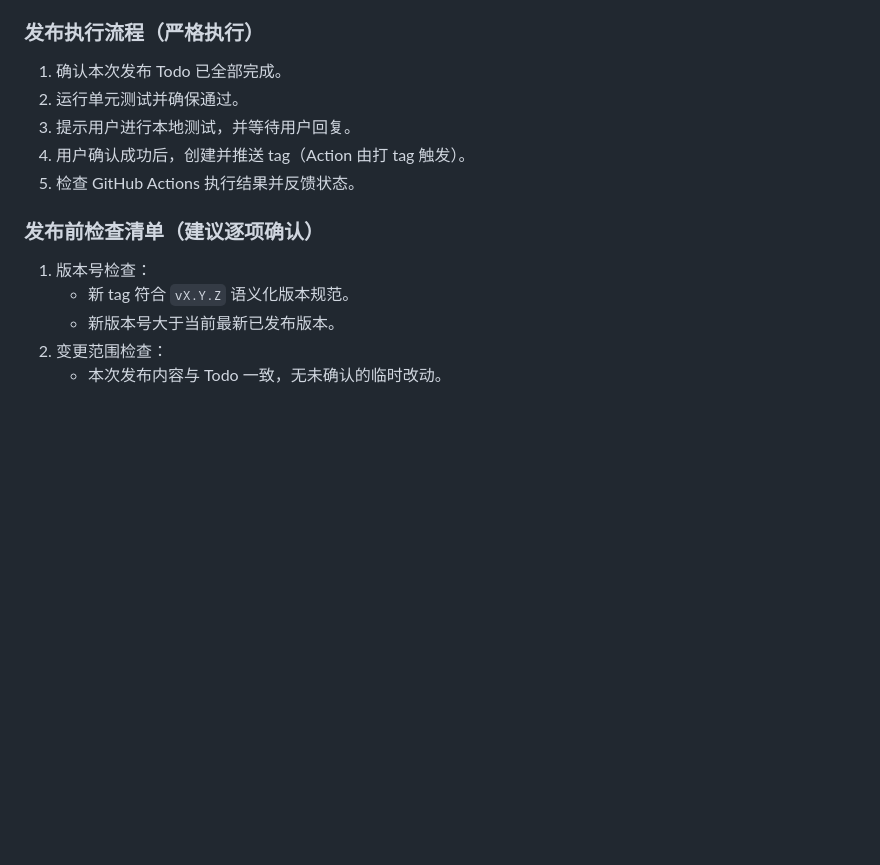
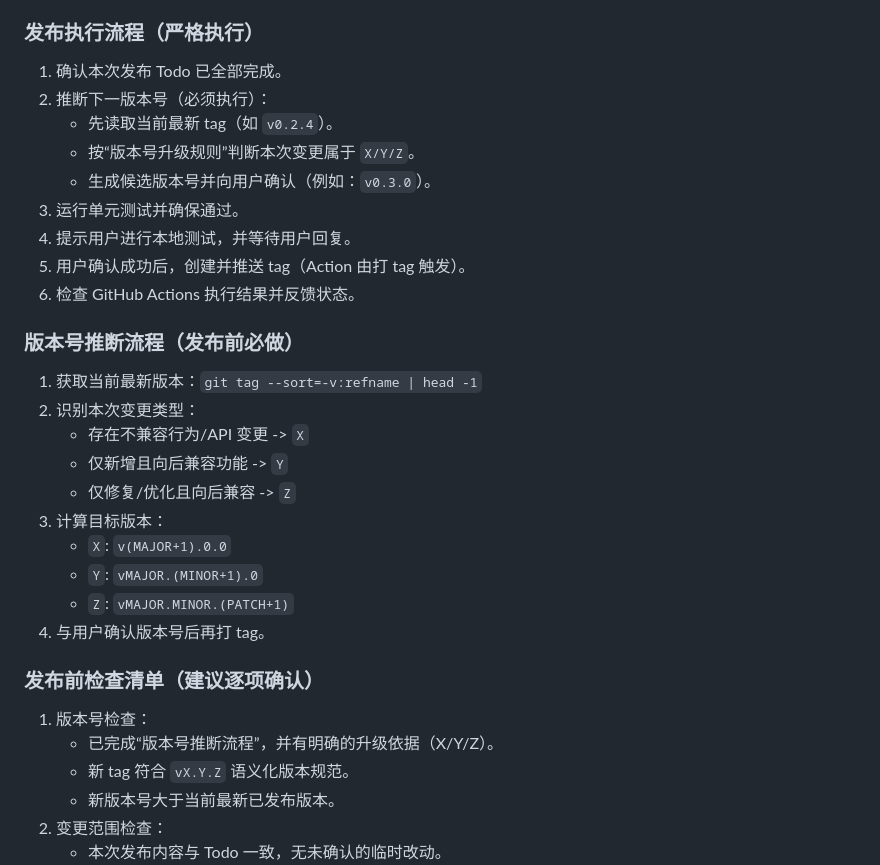
Before and after one commit to tsaitang404/GeneticGrid, a Markdown page: .github/copilot-instructions.md, the part around the change. Drawn GitHub-style; blank space fills up the shorter version.

Commit message:
docs: 完善发布流程并纳入版本号推断步骤

```diff
--- a/.github/copilot-instructions.md
+++ b/.github/copilot-instructions.md
@@ -165,13 +165,30 @@ npm test
 
 ### 发布执行流程（严格执行）
 1. 确认本次发布 Todo 已全部完成。
-2. 运行单元测试并确保通过。
-3. 提示用户进行本地测试，并等待用户回复。
-4. 用户确认成功后，创建并推送 tag（Action 由打 tag 触发）。
-5. 检查 GitHub Actions 执行结果并反馈状态。
+2. 推断下一版本号（必须执行）：
+    - 先读取当前最新 tag（如 `v0.2.4`）。
+    - 按“版本号升级规则”判断本次变更属于 `X/Y/Z`。
+    - 生成候选版本号并向用户确认（例如：`v0.3.0`）。
+3. 运行单元测试并确保通过。
+4. 提示用户进行本地测试，并等待用户回复。
+5. 用户确认成功后，创建并推送 tag（Action 由打 tag 触发）。
+6. 检查 GitHub Actions 执行结果并反馈状态。
+
+### 版本号推断流程（发布前必做）
+1. 获取当前最新版本：`git tag --sort=-v:refname | head -1`
+2. 识别本次变更类型：
+    - 存在不兼容行为/API 变更 -> `X`
+    - 仅新增且向后兼容功能 -> `Y`
+    - 仅修复/优化且向后兼容 -> `Z`
+3. 计算目标版本：
+    - `X`: `v(MAJOR+1).0.0`
+    - `Y`: `vMAJOR.(MINOR+1).0`
+    - `Z`: `vMAJOR.MINOR.(PATCH+1)`
+4. 与用户确认版本号后再打 tag。
 
 ### 发布前检查清单（建议逐项确认）
 1. 版本号检查：
+    - 已完成“版本号推断流程”，并有明确的升级依据（X/Y/Z）。
     - 新 tag 符合 `vX.Y.Z` 语义化版本规范。
     - 新版本号大于当前最新已发布版本。
 2. 变更范围检查：
```
